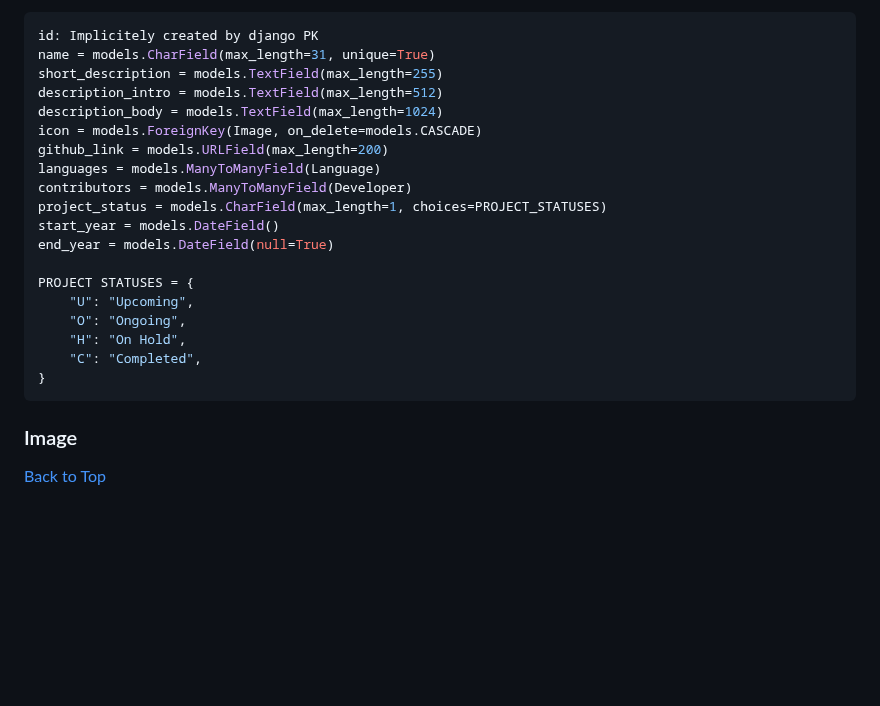
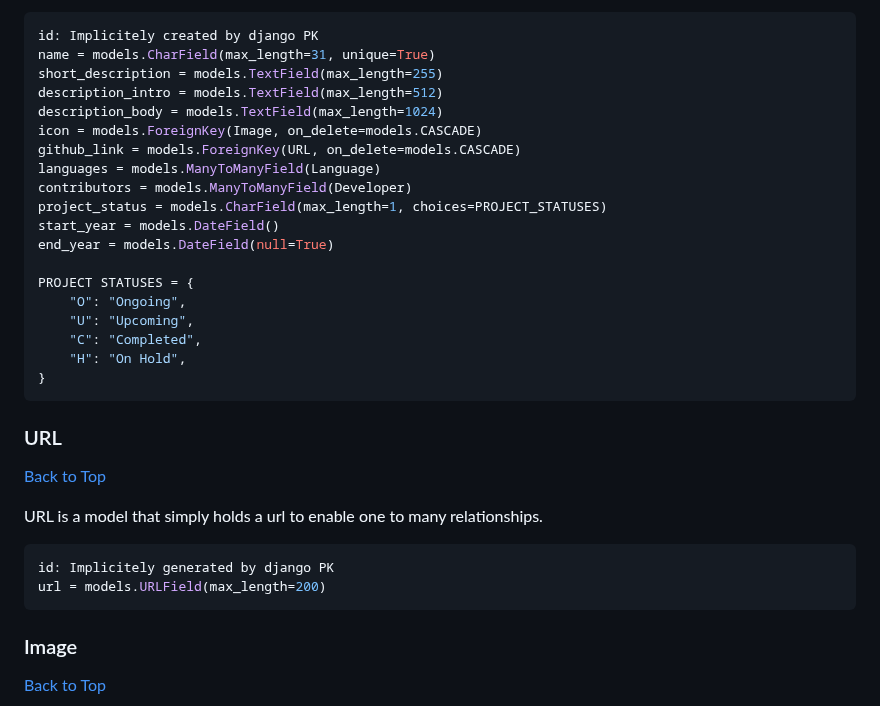
Before and after one commit to Porogoramer/porogoramer.com, a Markdown page: api.md, the part around the change. Rendered like a GitHub page; blank space fills up the shorter version.

Commit message:
Feat: Add possibility for a repo to have many github urls

````diff
--- a/api.md
+++ b/api.md
@@ -33,7 +33,7 @@ short_description = models.TextField(max_length=255)
 description_intro = models.TextField(max_length=512)
 description_body = models.TextField(max_length=1024)
 icon = models.ForeignKey(Image, on_delete=models.CASCADE)
-github_link = models.URLField(max_length=200)
+github_link = models.ForeignKey(URL, on_delete=models.CASCADE)
 languages = models.ManyToManyField(Language)
 contributors = models.ManyToManyField(Developer)
 project_status = models.CharField(max_length=1, choices=PROJECT_STATUSES)
@@ -41,11 +41,22 @@ start_year = models.DateField()
 end_year = models.DateField(null=True)
 
 PROJECT STATUSES = {
+	"O": "Ongoing",
 	"U": "Upcoming",
-	"O": "Ongoing",
+	"C": "Completed",
     "H": "On Hold",
-	"C": "Completed",
 }
+```
+
+### URL
+
+[Back to Top](#table-of-contents)
+
+URL is a model that simply holds a url to enable one to many relationships.
+
+```py
+id: Implicitely generated by django PK
+url = models.URLField(max_length=200)
 ```
 
 ### Image
````
